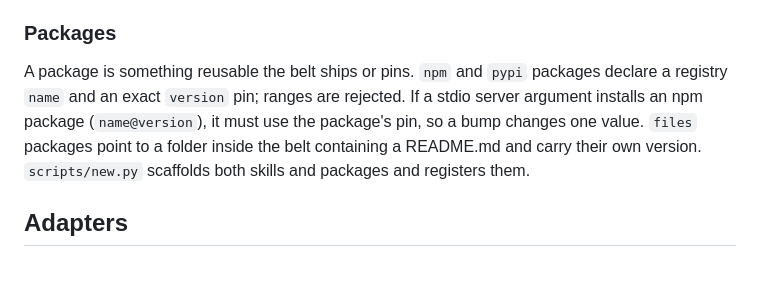
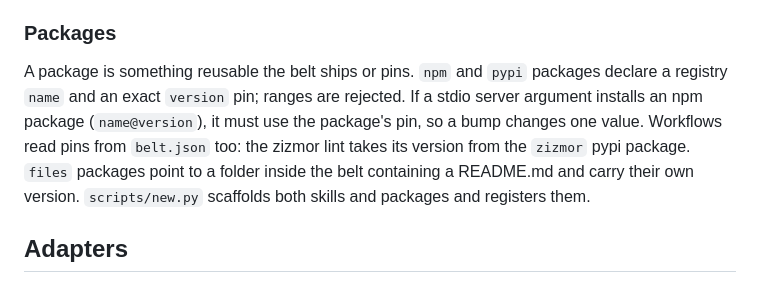
Before and after one commit to ianmkinney/Ian-tool-belt, a Markdown page: docs/design.md, the part around the change. Drawn GitHub-style.

```diff
--- a/docs/design.md
+++ b/docs/design.md
@@ -18,7 +18,7 @@ A model entry describes an OpenAI-compatible endpoint: `id`, `api` (`openai-comp
 
 ### Packages
 
-A package is something reusable the belt ships or pins. `npm` and `pypi` packages declare a registry `name` and an exact `version` pin; ranges are rejected. If a stdio server argument installs an npm package (`name@version`), it must use the package's pin, so a bump changes one value. `files` packages point to a folder inside the belt containing a README.md and carry their own version. `scripts/new.py` scaffolds both skills and packages and registers them.
+A package is something reusable the belt ships or pins. `npm` and `pypi` packages declare a registry `name` and an exact `version` pin; ranges are rejected. If a stdio server argument installs an npm package (`name@version`), it must use the package's pin, so a bump changes one value. Workflows read pins from `belt.json` too: the zizmor lint takes its version from the `zizmor` pypi package. `files` packages point to a folder inside the belt containing a README.md and carry their own version. `scripts/new.py` scaffolds both skills and packages and registers them.
 
 ## Adapters
 
```
Also changed, not shown: README.md (+2 -2 lines), docs/automation.md (+20 -2 lines).
